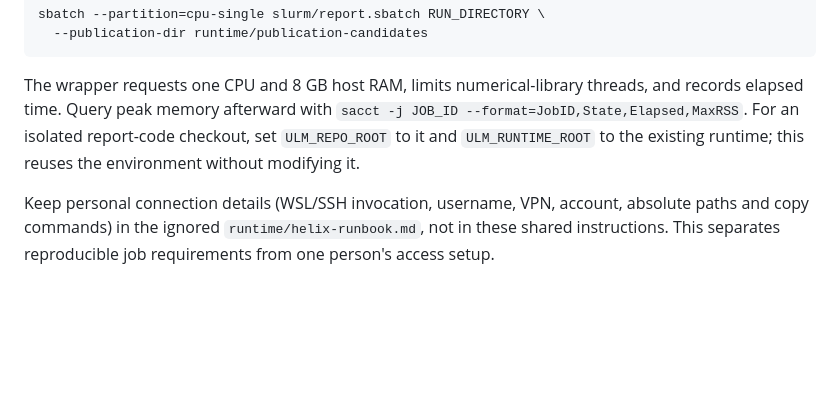
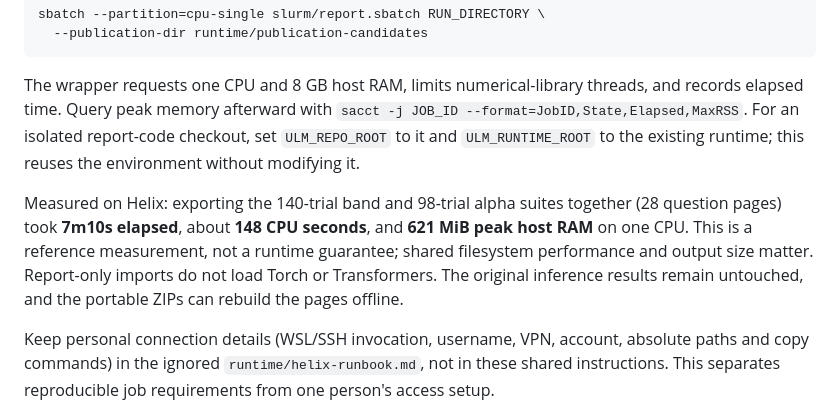
Before and after one commit to danielbischofff/UnderstandLanguageModels_Project, a Markdown page: slurm/README.md, the part around the change. GitHub-like rendering; blank space fills up the shorter version.

Commit message:
Document measured CPU export runtime and memory

```diff
--- a/slurm/README.md
+++ b/slurm/README.md
@@ -77,6 +77,13 @@ threads, and records elapsed time. Query peak memory afterward with
 checkout, set `ULM_REPO_ROOT` to it and `ULM_RUNTIME_ROOT` to the existing runtime;
 this reuses the environment without modifying it.
 
+Measured on Helix: exporting the 140-trial band and 98-trial alpha suites
+together (28 question pages) took **7m10s elapsed**, about **148 CPU seconds**,
+and **621 MiB peak host RAM** on one CPU. This is a reference measurement, not
+a runtime guarantee; shared filesystem performance and output size matter.
+Report-only imports do not load Torch or Transformers. The original inference
+results remain untouched, and the portable ZIPs can rebuild the pages offline.
+
 Keep personal connection details (WSL/SSH invocation, username, VPN, account,
 absolute paths and copy commands) in the ignored `runtime/helix-runbook.md`,
 not in these shared instructions. This separates reproducible job requirements
```
